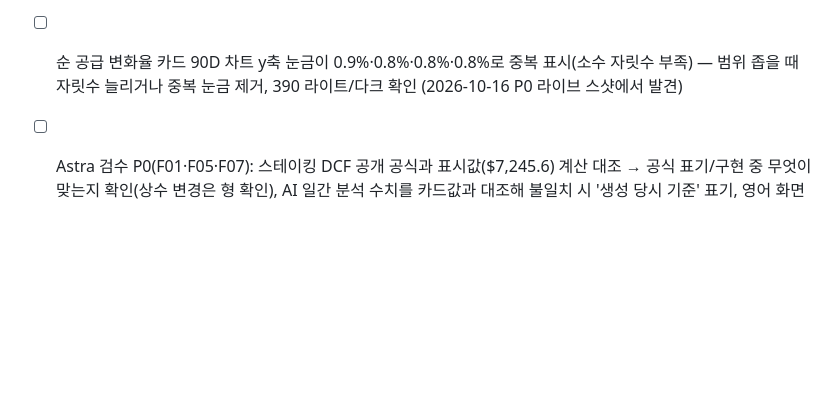
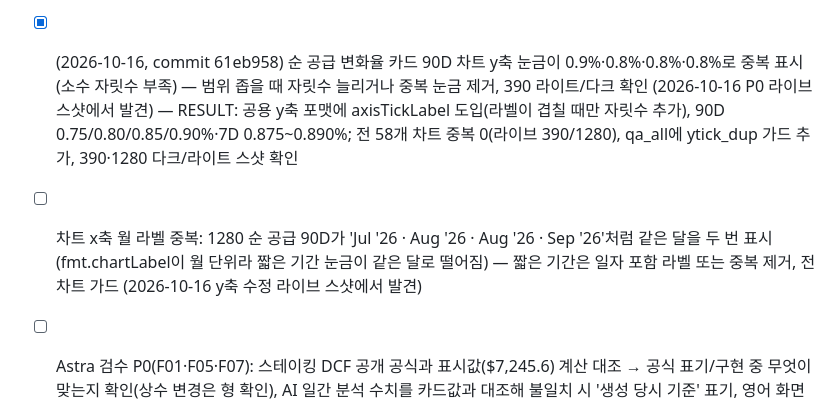
Before and after one commit to seojoonkim/eth-value, a Markdown page: .qa/BACKLOG.md, the part around the change. Drawn GitHub-style; blank space fills up the shorter version.

Commit message:
backlog: y-axis duplicate ticks verified live (61eb958); add x-axis duplicate month label item

```diff
--- a/.qa/BACKLOG.md
+++ b/.qa/BACKLOG.md
@@ -142,6 +142,7 @@ Plan: `.qa/NEWS_IMPACT_PLAN.md`. QA: `node .qa/news_impact_check.cjs <url> /tmp/
 - [x] [QA 인프라] qa_all.sh 기본 대상 127.0.0.1:8765를 다른 서버가 쓰고 있으면 바로 FAIL(2026-10-15 실측: 8765·8791 모두 ETHval 아닌 Python 서버 점유). with_server.cjs처럼 빈 포트에 직접 띄우게 하고, burn_board_check의 page.goto 30초 시간 초과(같은 날 qa_all 안에서만 1회 실패, 단독 재실행 PASS)도 다른 검사들과 같은 대기 시간으로 맞추기. → 2026-10-15 완료: URL 없이 실행하면 with_server.cjs로 빈 포트 서버를 직접 띄움. burn_board 검사 goto 90초+재시도.
 - [x] [모바일 표시] 390px에서 Effective Float(공급 분포) 차트 x축 날짜 라벨이 붙어 겹침('Jul \'26Aug \'26', 라이트·다크 모두, 1d5b386에서도 동일 — 기존 문제). 좁은 차트 폭에서 라벨 수 제한(maxTicksLimit 2~3) 또는 autoSkip 패딩으로 겹침 제거, 390/1280 스크린샷 확인. → 2026-10-15 완료: 좁은 폭(<200px)이면 처음·끝 라벨만, 같은 해면 월만(Jul | Oct). 390 화면 직접 확인, 겹침 없음.
 - [x] (2026-10-16, commit 142b8d2) Astra 검수 P0(2026-10-16, .qa/astra_design_audit_2026-10-16.md F04·F08·F09·F34): 순 공급 설명 부호 수정('소각 - 발행, 음수 = 디플레이션' ↔ 표시 +0.88% 증가), 리더보드 'DCF (Fee Cash Flow)'→'Staking DCF' 통일, AI 분석 원시 JSON({"scores":…) 노출 차단(파싱 실패 시 안전 문구), 한국어 분석의 중국어 문자(历史·位置) 혼입 검사 — 라이브 390/1280 확인 — RESULT: 순 공급 설명 4개 언어 "발행 − 소각, 양수=공급 증가"로 수정·상태 라벨 번역, 모델명 Staking DCF 하나로 통일, 분석 원시 JSON은 화면에서 text만 꺼내 표시(실패 시 안전 문구)+수집기가 ' text' 키 변형도 읽고 JSON은 저장 안 함, 한국어 분석 历史·位置 제거. 라이브 astra_p0(4언어)·lang_url(30)·extras·freshness·chart-audit PASS, 390 ko/1280 en 라이트·다크 육안 확인
-- [ ] 순 공급 변화율 카드 90D 차트 y축 눈금이 0.9%·0.8%·0.8%·0.8%로 중복 표시(소수 자릿수 부족) — 범위 좁을 때 자릿수 늘리거나 중복 눈금 제거, 390 라이트/다크 확인 (2026-10-16 P0 라이브 스샷에서 발견)
+- [x] (2026-10-16, commit 61eb958) 순 공급 변화율 카드 90D 차트 y축 눈금이 0.9%·0.8%·0.8%·0.8%로 중복 표시(소수 자릿수 부족) — 범위 좁을 때 자릿수 늘리거나 중복 눈금 제거, 390 라이트/다크 확인 (2026-10-16 P0 라이브 스샷에서 발견) — RESULT: 공용 y축 포맷에 axisTickLabel 도입(라벨이 겹칠 때만 자릿수 추가), 90D 0.75/0.80/0.85/0.90%·7D 0.875~0.890%; 전 58개 차트 중복 0(라이브 390/1280), qa_all에 ytick_dup 가드 추가, 390·1280 다크/라이트 스샷 확인
+- [ ] 차트 x축 월 라벨 중복: 1280 순 공급 90D가 'Jul '26 · Aug '26 · Aug '26 · Sep '26'처럼 같은 달을 두 번 표시(fmt.chartLabel이 월 단위라 짧은 기간 눈금이 같은 달로 떨어짐) — 짧은 기간은 일자 포함 라벨 또는 중복 제거, 전 차트 가드 (2026-10-16 y축 수정 라이브 스샷에서 발견)
 - [ ] Astra 검수 P0(F01·F05·F07): 스테이킹 DCF 공개 공식과 표시값($7,245.6) 계산 대조 → 공식 표기/구현 중 무엇이 맞는지 확인(상수 변경은 형 확인), AI 일간 분석 수치를 카드값과 대조해 불일치 시 '생성 당시 기준' 표기, 영어 화면 ATH 대비 비율을 같은 가격에서 계산
 - [ ] Astra 검수 P1 모바일(F30·F31·F32): 리서치 구역에서 '리더보드' 탭 활성 오류, 390 뉴스 차트 날짜 겹침·모델 범례 잘림, 기여자 점수 열 노출 — 390/360 확인
```
